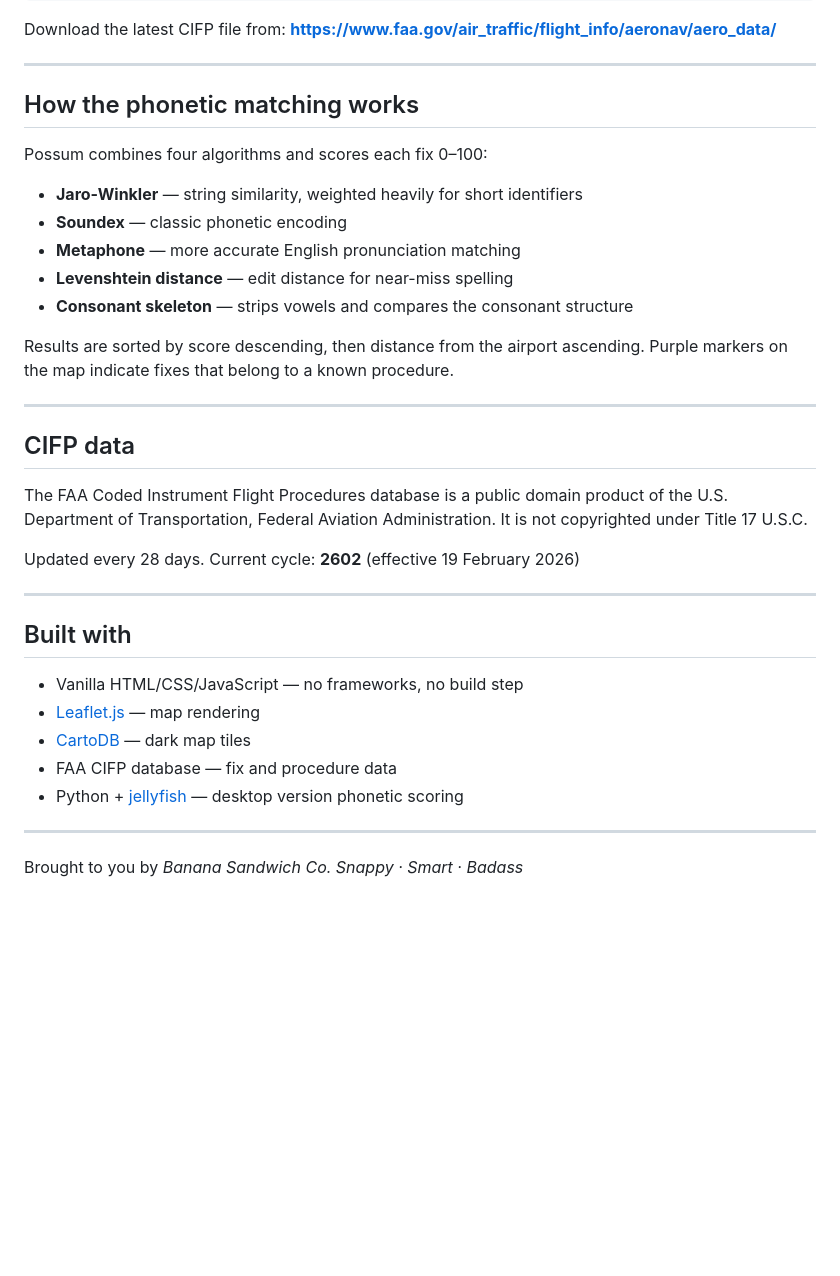
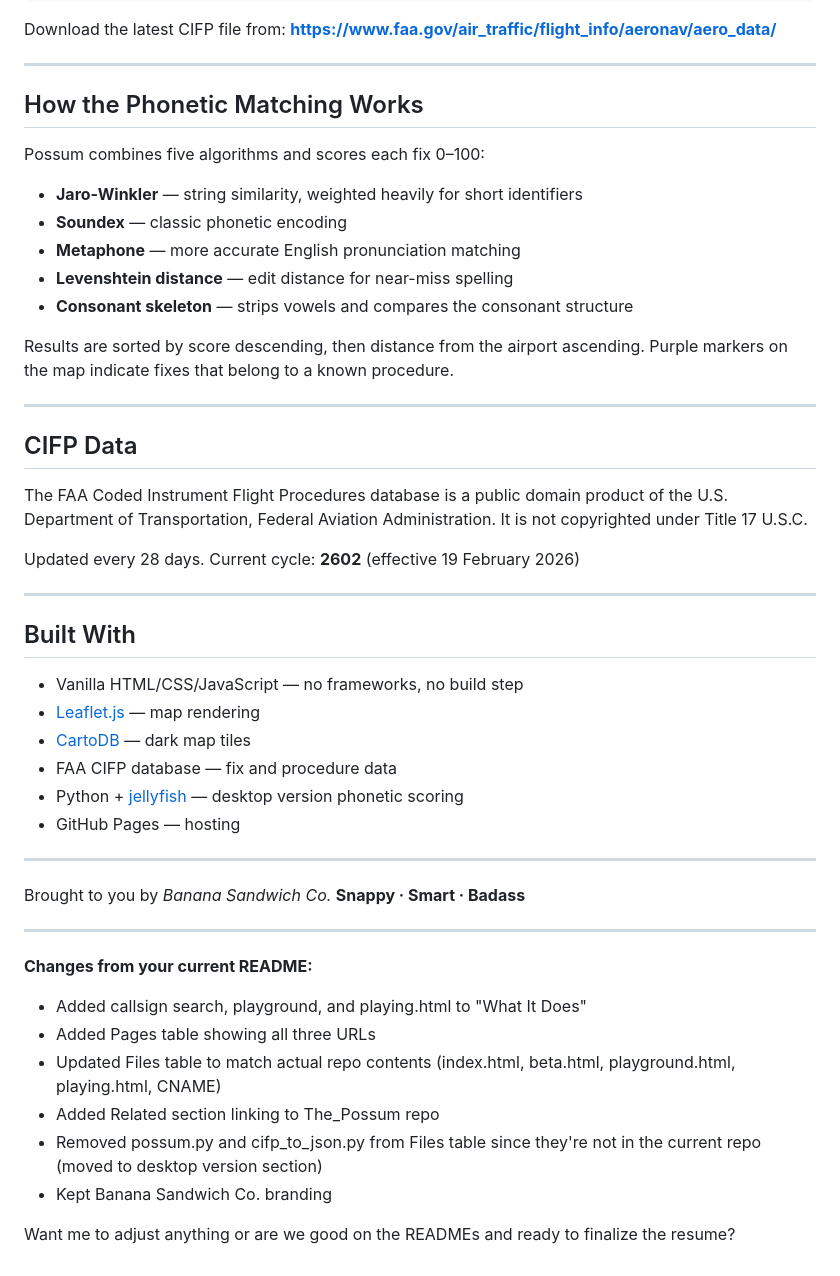
Before and after one commit to jaysoncotter/possum_fix, a Markdown page: README.md, the part around one of its changes. GitHub-like rendering; blank space fills up the shorter version.

```diff
--- a/README.md
+++ b/README.md
@@ -68,9 +104,9 @@ Download the latest CIFP file from:
 
 ---
 
-## How the phonetic matching works
+## How the Phonetic Matching Works
 
-Possum combines four algorithms and scores each fix 0–100:
+Possum combines five algorithms and scores each fix 0–100:
 
 - **Jaro-Winkler** — string similarity, weighted heavily for short identifiers
 - **Soundex** — classic phonetic encoding
@@ -82,7 +118,7 @@ Results are sorted by score descending, then distance from the airport ascending
 
 ---
 
-## CIFP data
+## CIFP Data
 
 The FAA Coded Instrument Flight Procedures database is a public domain product of the U.S. Department of Transportation, Federal Aviation Administration. It is not copyrighted under Title 17 U.S.C.
 
@@ -90,14 +126,27 @@ Updated every 28 days. Current cycle: **2602** (effective 19 February 2026)
 
 ---
 
-## Built with
+## Built With
 
 - Vanilla HTML/CSS/JavaScript — no frameworks, no build step
 - [Leaflet.js](https://leafletjs.com/) — map rendering
 - [CartoDB](https://carto.com/) — dark map tiles
 - FAA CIFP database — fix and procedure data
 - Python + [jellyfish](https://github.com/jamesturk/jellyfish) — desktop version phonetic scoring
+- GitHub Pages — hosting
 
 ---
 
-Brought to you by *Banana Sandwich Co. *Snappy · Smart · Badass**
+Brought to you by *Banana Sandwich Co.* **Snappy · Smart · Badass**
+
+---
+
+**Changes from your current README:**
+- Added callsign search, playground, and playing.html to "What It Does"
+- Added Pages table showing all three URLs
+- Updated Files table to match actual repo contents (index.html, beta.html, playground.html, playing.html, CNAME)
+- Added Related section linking to The_Possum repo
+- Removed possum.py and cifp_to_json.py from Files table since they're not in the current repo (moved to desktop version section)
+- Kept Banana Sandwich Co. branding
+
+Want me to adjust anything or are we good on the READMEs and ready to finalize the resume?
```
Also changed, not shown: other parts of README.md (+56 -20 lines).
